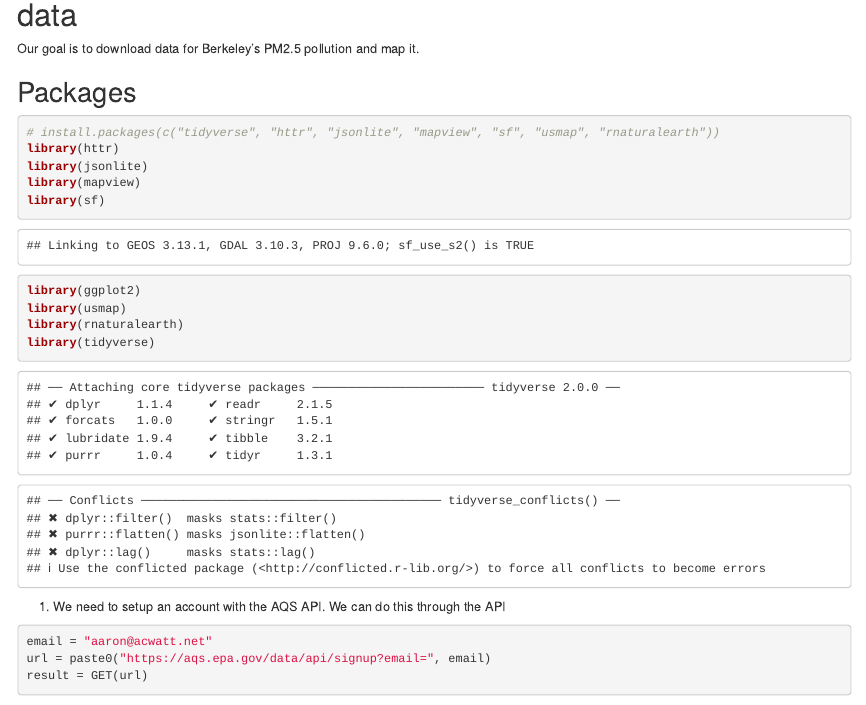
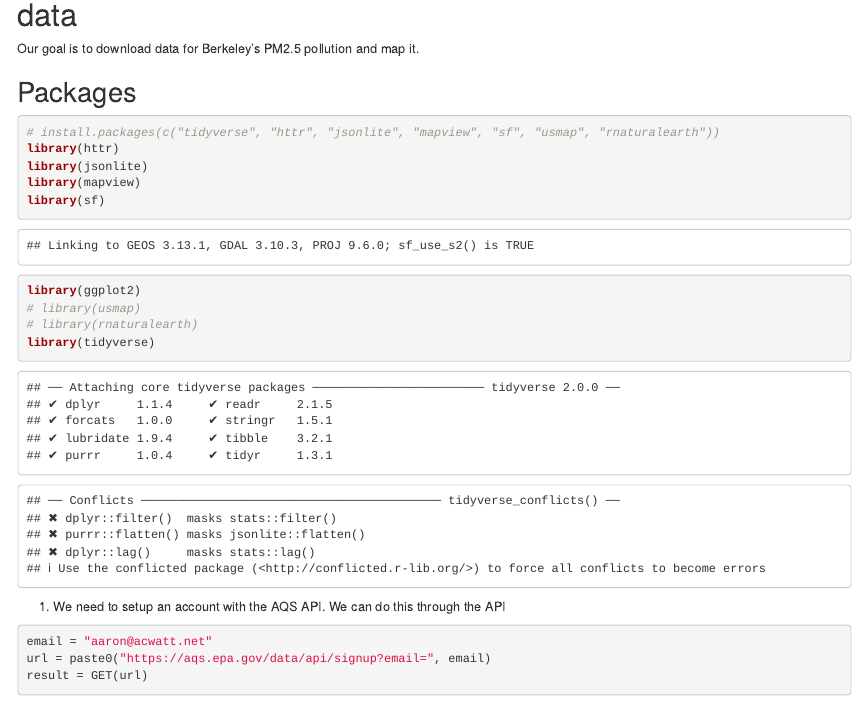
Before and after one commit to acwatt/EEEE_2022_spring, an R Markdown document (API_example.Rmd): the page in a window 1100 px wide, from 400 px down. Rendered offline with R 4.5, knitr and Pandoc, with nearby package versions; some code elsewhere in the file could not run offline.

Commit message:
Double checking imports

````diff
--- a/API_example.Rmd
+++ b/API_example.Rmd
@@ -32,8 +32,8 @@ library(jsonlite)
 library(mapview)
 library(sf)
 library(ggplot2)
-library(usmap)
-library(rnaturalearth)
+# library(usmap)
+# library(rnaturalearth)
 library(tidyverse)
 ```
 
````
Also changed, not shown: API_example.Rmd (2 more changed lines), 1 other file.
